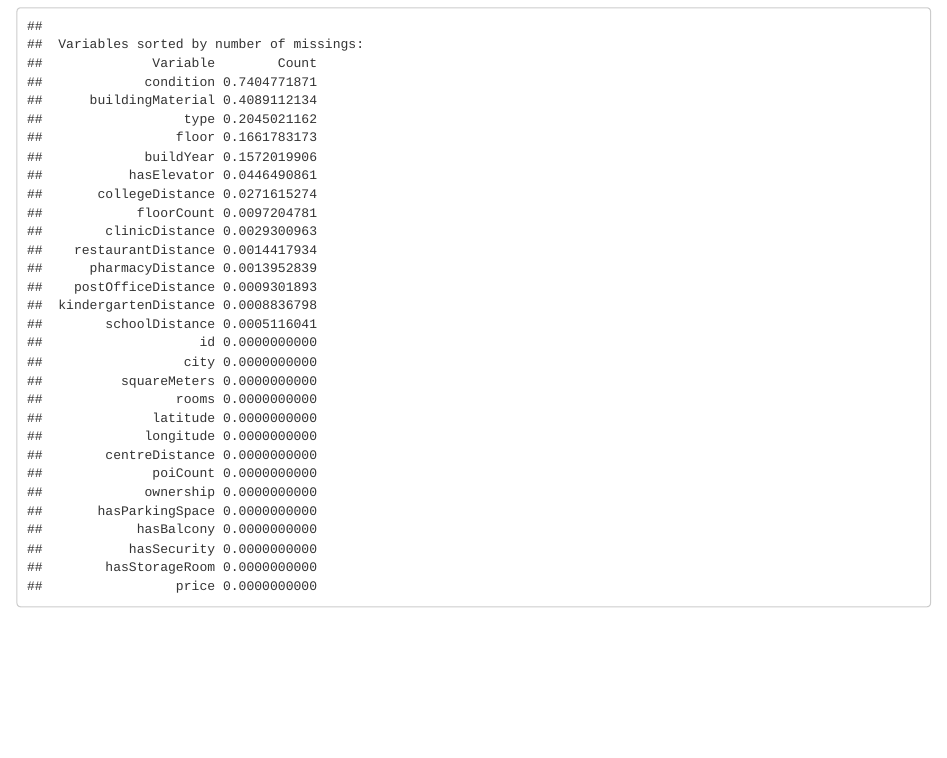
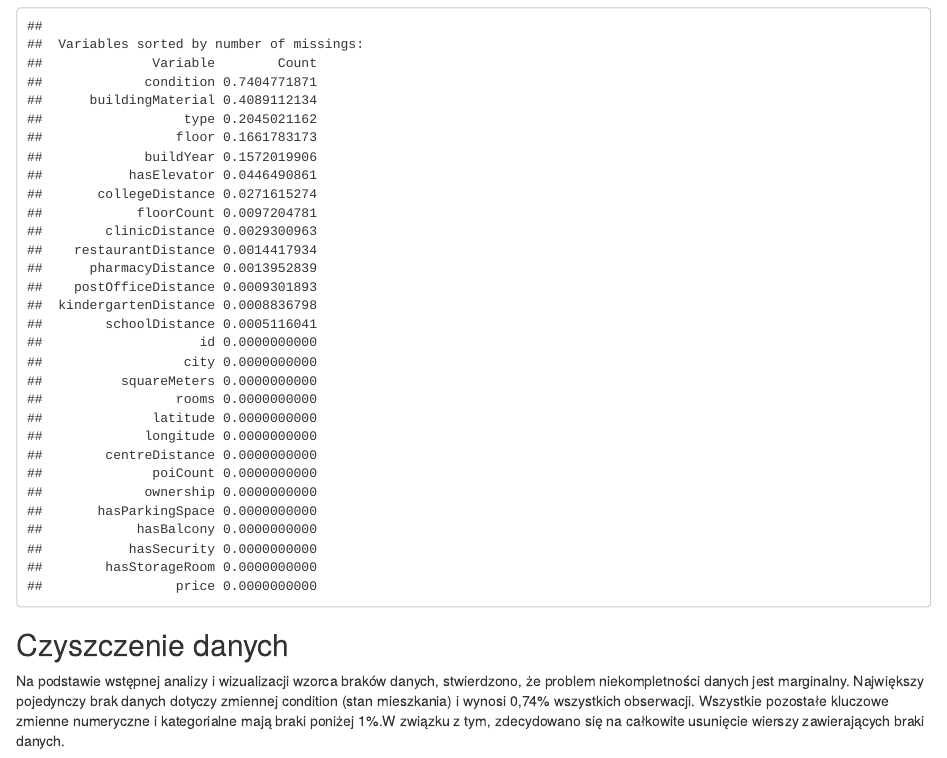
Before and after one commit to juliamielnik/projekt-, an R Markdown document (raport.Rmd): the page in a window 1100 px wide, from 1850 px down. Rendered offline with R 4.5, knitr and Pandoc, with nearby package versions; drawn as R Markdown's standard HTML page in place of the format the file asks for; some code elsewhere in the file could not run offline.

Commit message:
czyszczenie danych

````diff
--- a/raport.Rmd
+++ b/raport.Rmd
@@ -97,3 +96,5 @@ w danych znajduje się `r procent` % kompletnych wartości.
 ```{r}
 VIM::aggr(dane_nieruchomosci, col=c('navyblue','red'), numbers=TRUE, sortVars=TRUE, labels=names(dane_nieruchomosci), cex.axis=.7, gap=3, ylab=c("Procent braków danych","Wzorzec braków danych"))
 ```
+## Czyszczenie danych
+Na podstawie wstępnej analizy i wizualizacji wzorca braków danych, stwierdzono, że problem niekompletności danych jest marginalny. Największy pojedynczy brak danych dotyczy zmiennej condition (stan mieszkania) i wynosi  0,74% wszystkich obserwacji. Wszystkie pozostałe kluczowe zmienne numeryczne i kategorialne mają braki poniżej 1%.W związku z tym, zdecydowano się na całkowite usunięcie wierszy zawierających braki danych.
````
Also changed, not shown: raport_files/figure-html/unnamed-chunk-2-1.png (added), raport.Rmd (1 more changed lines).
